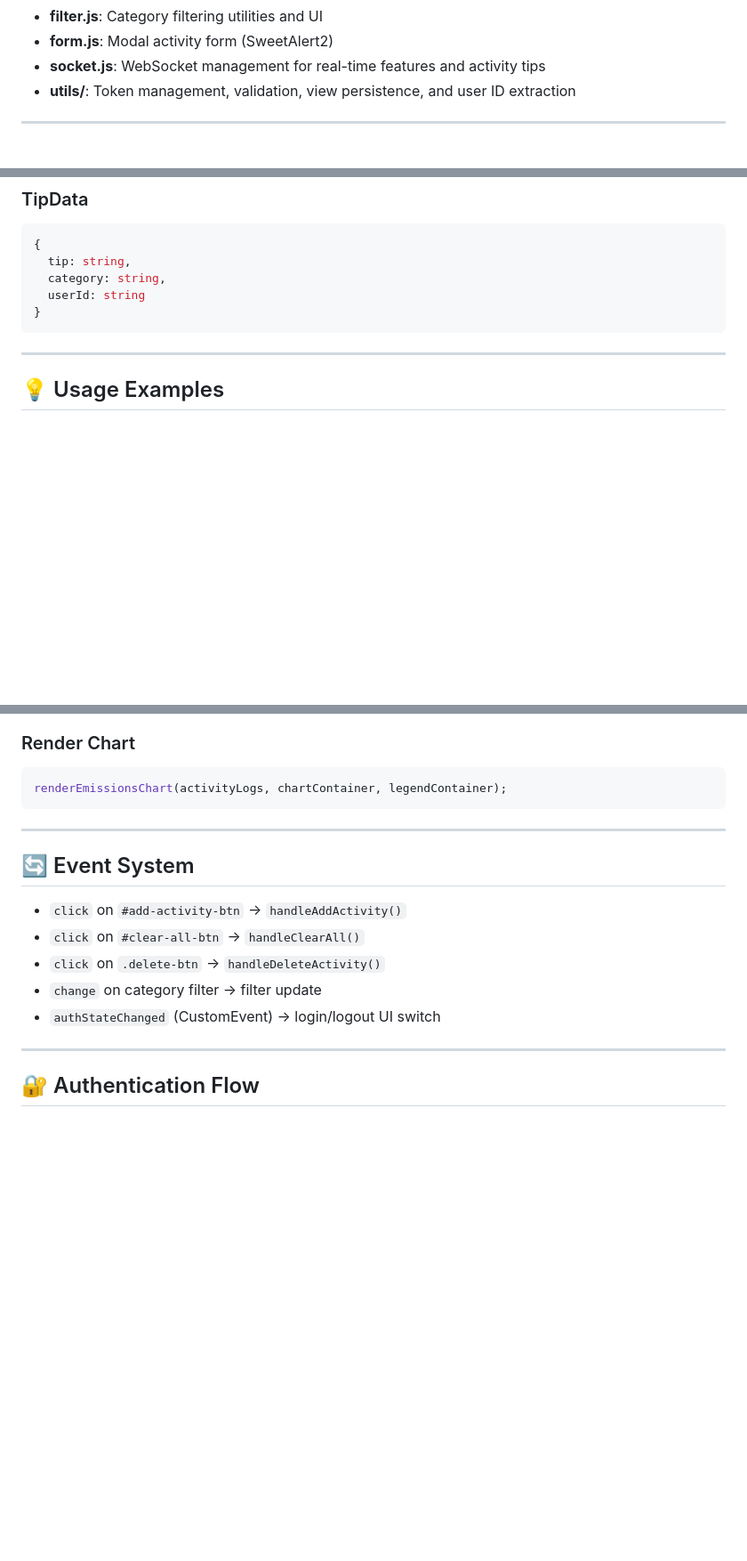
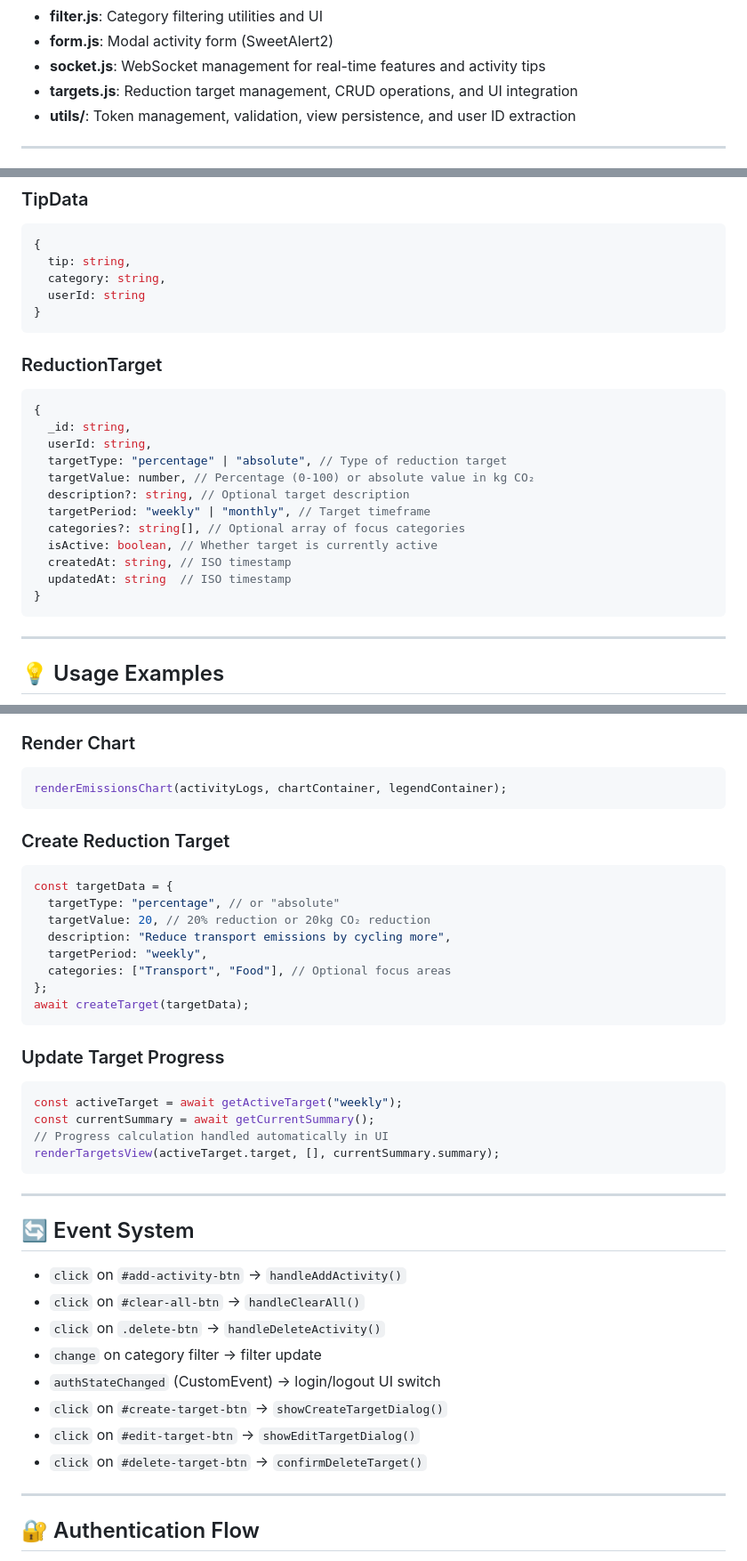
Before and after one commit to siyabuilds/carbontrackr-frontend, a Markdown page: API_DOCS.md, 3 parts joined by grey strips. Shown at 89% size. GitHub-like rendering; blank space fills up the shorter version.

Commit message:
feat: Enhance API documentation for reduction targets and related functionality

````diff
--- a/API_DOCS.md
+++ b/API_DOCS.md
@@ -18,6 +18,7 @@ This document provides a complete reference for the CarbonTrackr frontend app, i
 - **filter.js**: Category filtering utilities and UI
 - **form.js**: Modal activity form (SweetAlert2)
 - **socket.js**: WebSocket management for real-time features and activity tips
+- **targets.js**: Reduction target management, CRUD operations, and UI integration
 - **utils/**: Token management, validation, view persistence, and user ID extraction
 
 ---
@@ -234,6 +260,23 @@ number; // CO₂ in kg per activity unit
 }
 ```
 
+### ReductionTarget
+
+```js
+{
+  _id: string,
+  userId: string,
+  targetType: "percentage" | "absolute", // Type of reduction target
+  targetValue: number, // Percentage (0-100) or absolute value in kg CO₂
+  description?: string, // Optional target description
+  targetPeriod: "weekly" | "monthly", // Target timeframe
+  categories?: string[], // Optional array of focus categories
+  isActive: boolean, // Whether target is currently active
+  createdAt: string, // ISO timestamp
+  updatedAt: string  // ISO timestamp
+}
+```
+
 ---
 
 ## 💡 Usage Examples
@@ -271,6 +314,28 @@ const breakdown = calculateEmissionsByCategory(activityLogs);
 renderEmissionsChart(activityLogs, chartContainer, legendContainer);
 ```
 
+### Create Reduction Target
+
+```js
+const targetData = {
+  targetType: "percentage", // or "absolute"
+  targetValue: 20, // 20% reduction or 20kg CO₂ reduction
+  description: "Reduce transport emissions by cycling more",
+  targetPeriod: "weekly",
+  categories: ["Transport", "Food"], // Optional focus areas
+};
+await createTarget(targetData);
+```
+
+### Update Target Progress
+
+```js
+const activeTarget = await getActiveTarget("weekly");
+const currentSummary = await getCurrentSummary();
+// Progress calculation handled automatically in UI
+renderTargetsView(activeTarget.target, [], currentSummary.summary);
+```
+
 ---
 
 ## 🔄 Event System
@@ -280,6 +345,9 @@ renderEmissionsChart(activityLogs, chartContainer, legendContainer);
 - `click` on `.delete-btn` → `handleDeleteActivity()`
 - `change` on category filter → filter update
 - `authStateChanged` (CustomEvent) → login/logout UI switch
+- `click` on `#create-target-btn` → `showCreateTargetDialog()`
+- `click` on `#edit-target-btn` → `showEditTargetDialog()`
+- `click` on `#delete-target-btn` → `confirmDeleteTarget()`
 
 ---
 
````
Also changed, not shown: other parts of API_DOCS.md (+41 -0 lines).
